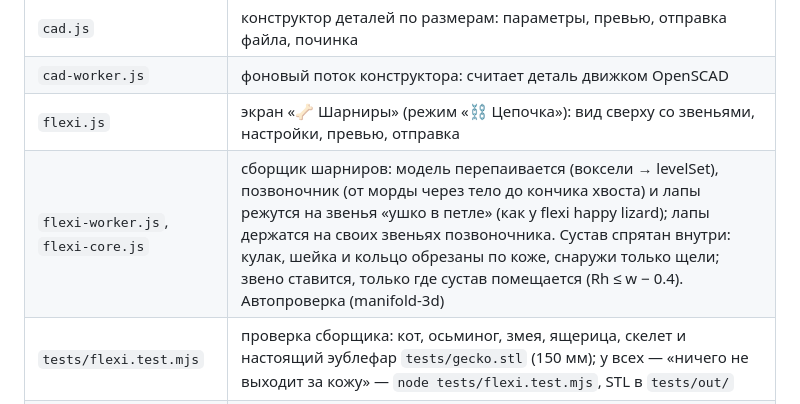
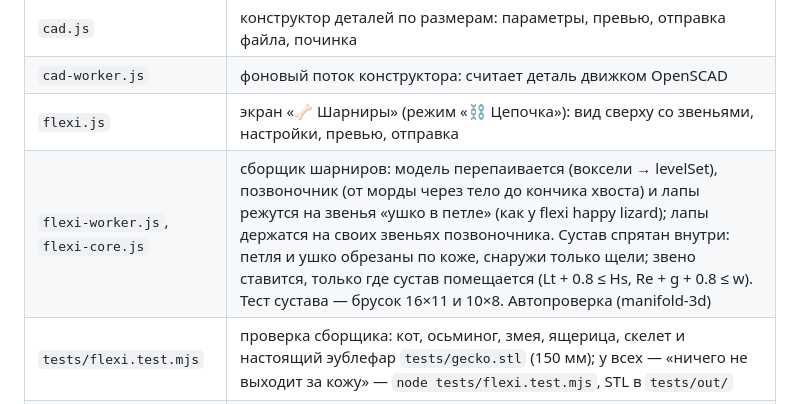
Before and after one commit to mofv231008-commits/grava-app, a Markdown page: README.md, the part around the change. Rendered like a GitHub page.

Commit message:
README: описание сустава «ушко в петле»
Co-Authored-By: Claude Opus 5.5 <noreply@anthropic.com>
Claude-Session: https://claude.ai/code/session_01KWaQUsxq7iZTekhUbp2N86

```diff
--- a/README.md
+++ b/README.md
@@ -14,7 +14,7 @@
 | `cad.js` | конструктор деталей по размерам: параметры, превью, отправка файла, починка |
 | `cad-worker.js` | фоновый поток конструктора: считает деталь движком OpenSCAD |
 | `flexi.js` | экран «🦴 Шарниры» (режим «⛓ Цепочка»): вид сверху со звеньями, настройки, превью, отправка |
-| `flexi-worker.js`, `flexi-core.js` | сборщик шарниров: модель перепаивается (воксели → levelSet), позвоночник (от морды через тело до кончика хвоста) и лапы режутся на звенья «ушко в петле» (как у flexi happy lizard); лапы держатся на своих звеньях позвоночника. Сустав спрятан внутри: кулак, шейка и кольцо обрезаны по коже, снаружи только щели; звено ставится, только где сустав помещается (Rh ≤ w − 0.4). Автопроверка (manifold-3d) |
+| `flexi-worker.js`, `flexi-core.js` | сборщик шарниров: модель перепаивается (воксели → levelSet), позвоночник (от морды через тело до кончика хвоста) и лапы режутся на звенья «ушко в петле» (как у flexi happy lizard); лапы держатся на своих звеньях позвоночника. Сустав спрятан внутри: петля и ушко обрезаны по коже, снаружи только щели; звено ставится, только где сустав помещается (Lt + 0.8 ≤ Hs, Re + g + 0.8 ≤ w). Тест сустава — брусок 16×11 и 10×8. Автопроверка (manifold-3d) |
 | `tests/flexi.test.mjs` | проверка сборщика: кот, осьминог, змея, ящерица, скелет и настоящий эублефар `tests/gecko.stl` (150 мм); у всех — «ничего не выходит за кожу» — `node tests/flexi.test.mjs`, STL в `tests/out/` |
 | `vendor/manifold/` | движок manifold-3d (WebAssembly, Apache-2.0) |
 | `vendor/openscad/` | движок OpenSCAD (WebAssembly, GPL-2.0), см. `vendor/openscad/README.md` |
```
